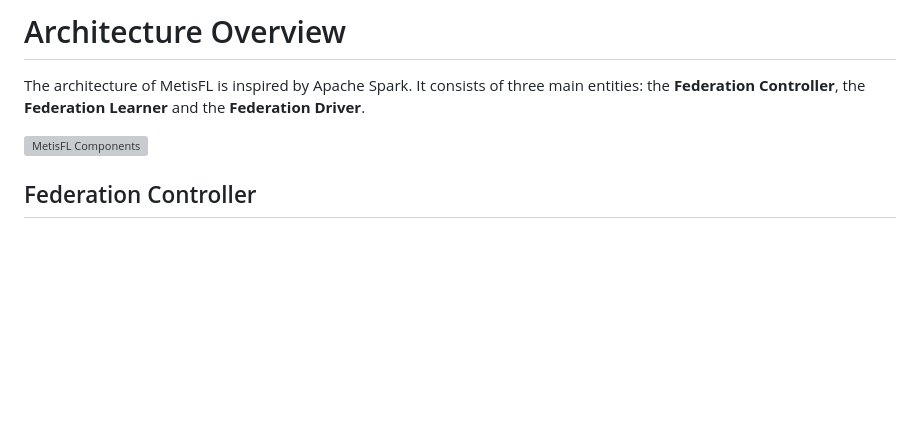
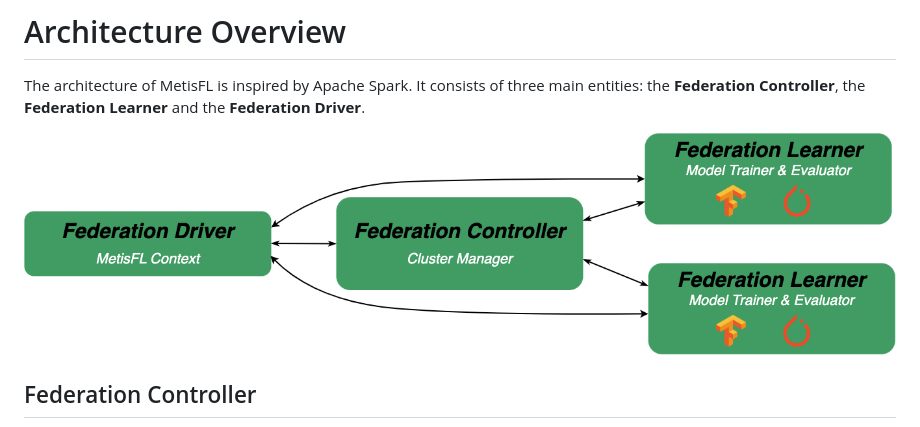
Before and after one commit to bioint/MetisFL, a Markdown page: README.md, the part around the change. Rendered like a GitHub page; pictures changed too: docs/img/MetisFL-Components-Overview.png; blank space fills up the shorter version; grey boxes are pictures that could not be loaded.

```diff
--- a/README.md
+++ b/README.md
@@ -119,7 +119,7 @@ The project uses a unified codebase for both the Python and C++ code. The C++ mo
 # Architecture Overview
 The architecture of MetisFL is inspired by Apache Spark. It consists of three main entities: the **Federation Controller**, the **Federation Learner** and the **Federation Driver**.
 
-![MetisFL Components](docs/img/architecture/MetisFL-Components-Overview.png "MetisFL Components.")
+![MetisFL Components](docs/img/MetisFL-Components-Overview.png "MetisFL Components.")
 
 ## Federation Controller
 The Federation Controller acts as the federation cluster manager, and it is responsible for selecting and delegating training and evaluating tasks to the federation learners (cluster nodes) and storing and
```
Also changed, not shown: docs/introduction/data_privacy.md (renamed from docs/federated_learning.md, +6 -8 lines), docs/metisfl/components.md (renamed from docs/architecture.md, +6 -3 lines), docs/metisfl/procedures.md (added, +6 -0 lines), docs/testing.md (deleted, +0 -2 lines), docs/img/DataPrivacyRegulations.png (added), docs/introduction/federated_learning.md (added), docs/metisfl/metisfl.md (added), docs/metisfl/workflow.md (added), docs/quickstart/installation.md (renamed from docs/installation.md), docs/quickstart/ssl_training_simulated.md (renamed from docs/ssl_training_simulated.md).
